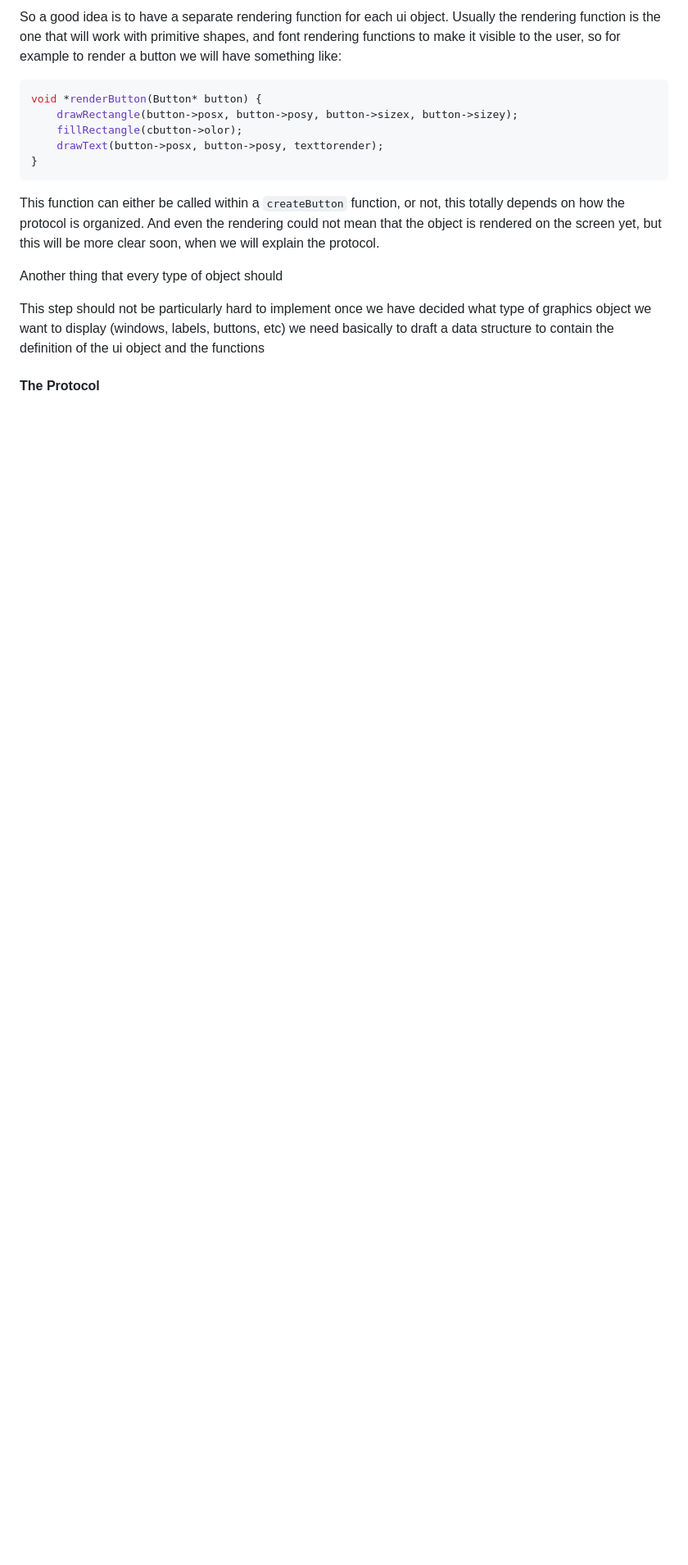
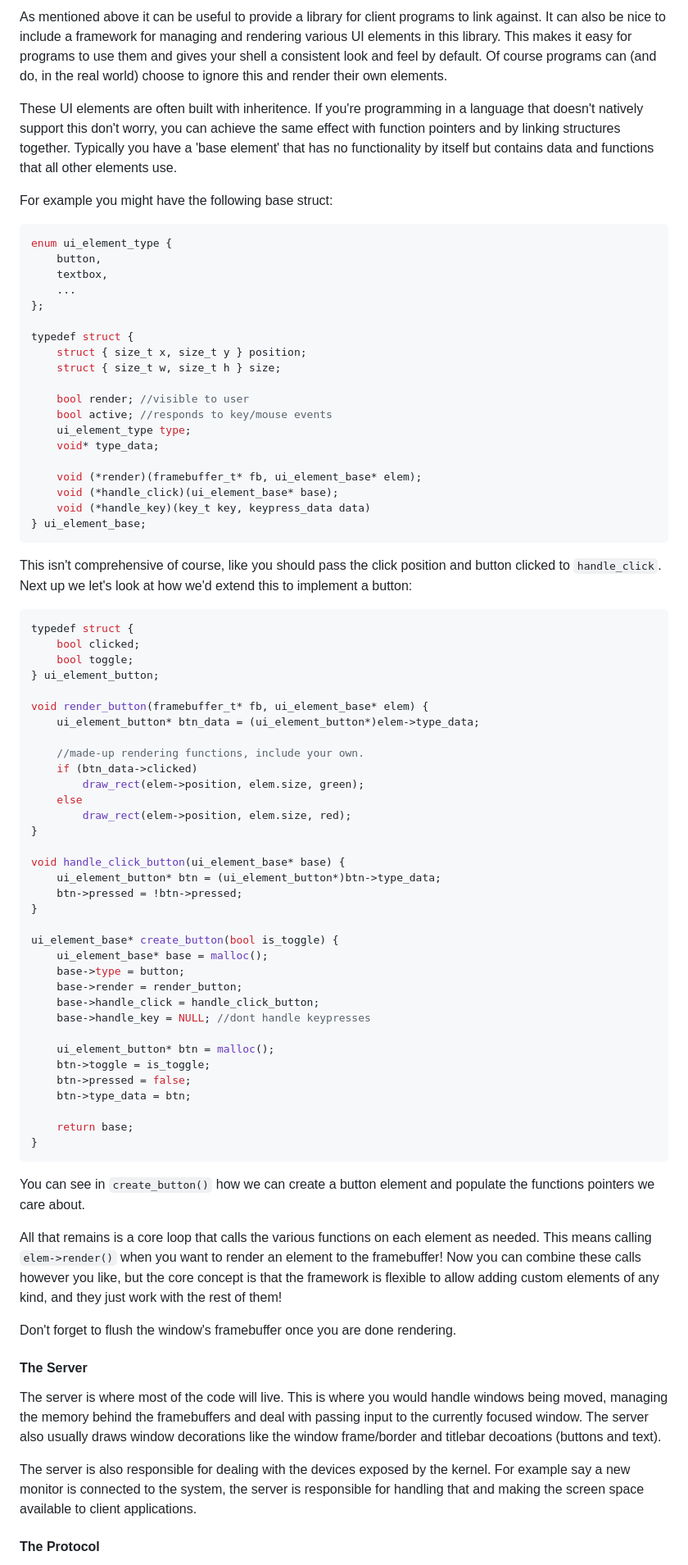
Before and after one commit to dreamportdev/Osdev-Notes, a Markdown page: 09_Going_Beyond/01_README.md, the part around the change printed below. Shown: that part at 82% size. Drawn GitHub-style; blank space fills up the shorter version.

````diff
--- a/09_Going_Beyond/01_README.md
+++ b/09_Going_Beyond/01_README.md
@@ -93,19 +89,82 @@ Usually creation of a button object and its drawing are two separate steps, that
 
-So a good idea is to have a separate rendering function for each ui object. Usually the rendering function is the one that will work with primitive shapes, and font rendering functions to make it visible to the user, so for example to render a button we will have something like:
+As mentioned above it can be useful to provide a library for client programs to link against. It can also be nice to include a framework for managing and rendering various UI elements in this library. This makes it easy for programs to use them and gives your shell a consistent look and feel by default. Of course programs can (and do, in the real world) choose to ignore this and render their own elements.
+
+These UI elements are often built with inheritence. If you're programming in a language that doesn't natively support this don't worry, you can achieve the same effect with function pointers and by linking structures together. Typically you have a 'base element' that has no functionality by itself but contains data and functions that all other elements use.
+
+For example you might have the following base struct:
 
 ```c
-void *renderButton(Button* button) {
-    drawRectangle(button->posx, button->posy, button->sizex, button->sizey);
-    fillRectangle(cbutton->olor);
-    drawText(button->posx, button->posy, texttorender);
+enum ui_element_type {
+    button,
+    textbox,
+    ...
+};
+
+typedef struct {
+    struct { size_t x, size_t y } position;
+    struct { size_t w, size_t h } size;
+
+    bool render; //visible to user
+    bool active; //responds to key/mouse events
+    ui_element_type type;
+    void* type_data;
+
+    void (*render)(framebuffer_t* fb, ui_element_base* elem);
+    void (*handle_click)(ui_element_base* base);
+    void (*handle_key)(key_t key, keypress_data data)
+} ui_element_base;
+```
+
+This isn't comprehensive of course, like you should pass the click position and button clicked to `handle_click`. Next up we let's look at how we'd extend this to implement a button:
+
+```c
+typedef struct {
+    bool clicked;
+    bool toggle;
+} ui_element_button;
+
+void render_button(framebuffer_t* fb, ui_element_base* elem) {
+    ui_element_button* btn_data = (ui_element_button*)elem->type_data;
+
+    //made-up rendering functions, include your own.
+    if (btn_data->clicked)
+        draw_rect(elem->position, elem.size, green);
+    else
+        draw_rect(elem->position, elem.size, red);
+}
+
+void handle_click_button(ui_element_base* base) {
+    ui_element_button* btn = (ui_element_button*)btn->type_data;
+    btn->pressed = !btn->pressed;
+}
+
+ui_element_base* create_button(bool is_toggle) {
+    ui_element_base* base = malloc();
+    base->type = button;
+    base->render = render_button;
+    base->handle_click = handle_click_button;
+    base->handle_key = NULL; //dont handle keypresses
+
+    ui_element_button* btn = malloc();
+    btn->toggle = is_toggle;
+    btn->pressed = false;
+    btn->type_data = btn;
+
+    return base;
 }
 ```
 
-This function can either be called within a `createButton` function, or not, this totally depends on how the protocol is organized. And even the rendering could not mean that the object is rendered on the screen yet, but this will be more clear soon, when we will explain the protocol.
+You can see in `create_button()` how we can create a button element and populate the functions pointers we care about.
 
-Another thing that every type of object should
+All that remains is a core loop that calls the various functions on each element as needed. This means calling `elem->render()` when you want to render an element to the framebuffer! Now you can combine these calls however you like, but the core concept is that the framework is flexible to allow adding custom elements of any kind, and they just work with the rest of them!
 
-This step should not be particularly hard to implement once we have decided what type of graphics object we want to display (windows, labels, buttons, etc) we need basically to draft a data structure to contain the definition of the ui object and the functions
+Don't forget to flush the window's framebuffer once you are done rendering.
+
+#### The Server
+
+The server is where most of the code will live. This is where you would handle windows being moved, managing the memory behind the framebuffers and deal with passing input to the currently focused window. The server also usually draws window decorations like the window frame/border and titlebar decoations (buttons and text).
+
+The server is also responsible for dealing with the devices exposed by the kernel. For example say a new monitor is connected to the system, the server is responsible for handling that and making the screen space available to client applications.
 
 #### The Protocol
 
````
Also changed, not shown: other parts of 09_Going_Beyond/01_README.md (+23 -60 lines).
